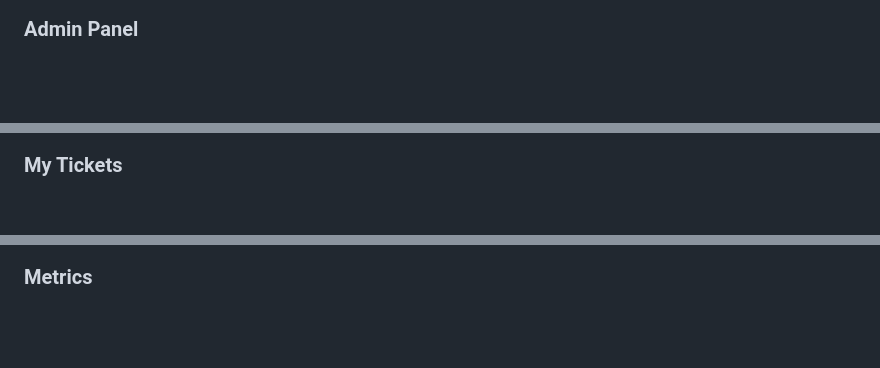
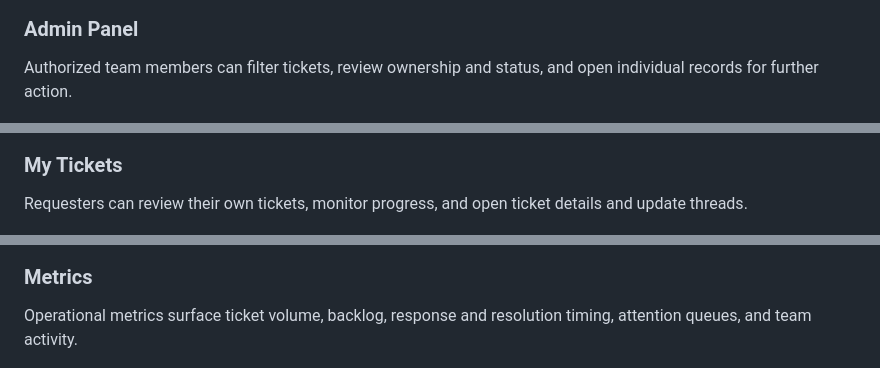
Before and after one commit to enzomigflores/nexus-support-management, a Markdown page: README.md, 3 parts joined by grey strips. Rendered like a GitHub page; blank space fills up the shorter version.

```diff
--- a/README.md
+++ b/README.md
@@ -10,12 +12,18 @@ It was designed as a practical business system rather than a standalone demo. Th
 ![NEXUS Ticket Submission](screenshots/ticket-submission.png)
 
 ### Admin Panel
+Authorized team members can filter tickets, review ownership and status, and open individual records for further action.
+
 ![NEXUS Admin Panel](screenshots/admin.png)
 
 ### My Tickets
+Requesters can review their own tickets, monitor progress, and open ticket details and update threads.
+
 ![NEXUS My Tickets](screenshots/my-tickets.png)
 
 ### Metrics
+Operational metrics surface ticket volume, backlog, response and resolution timing, attention queues, and team activity.
+
 ![NEXUS Metrics](screenshots/metrics.png)
 
 ### Audit Trail
```
Also changed, not shown: other parts of README.md (+7 -4 lines).
